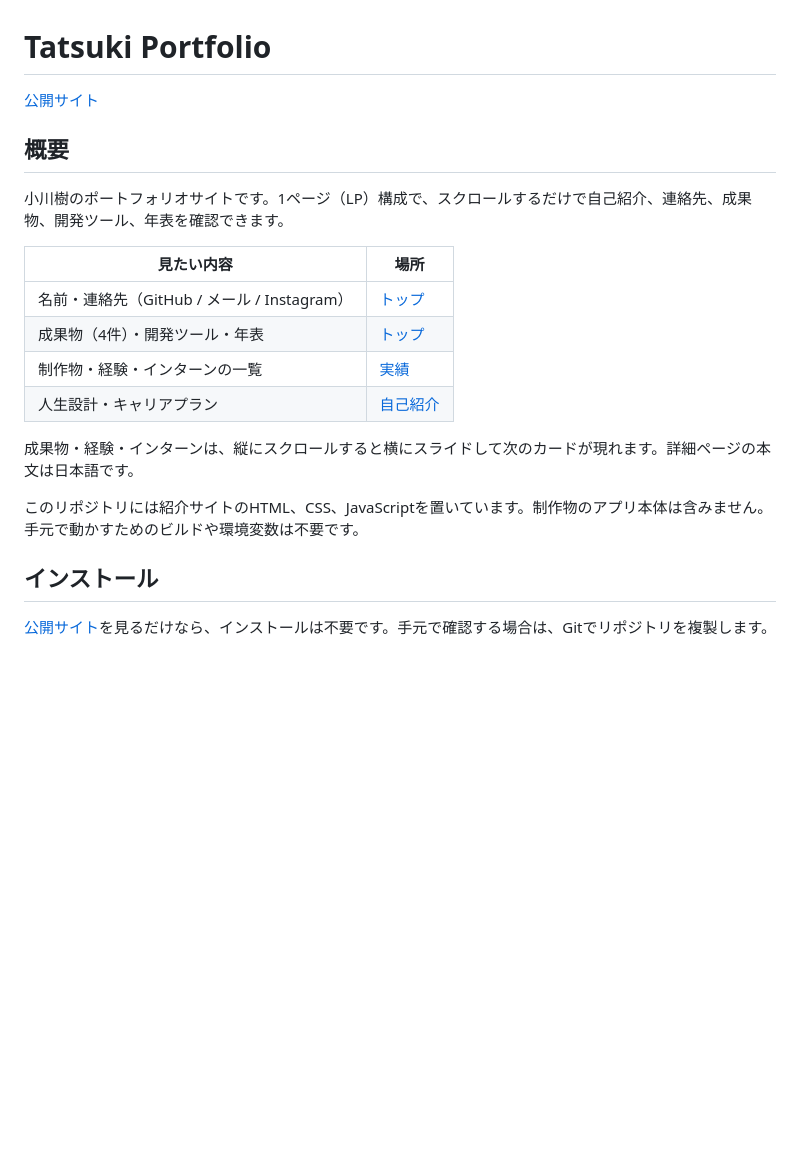
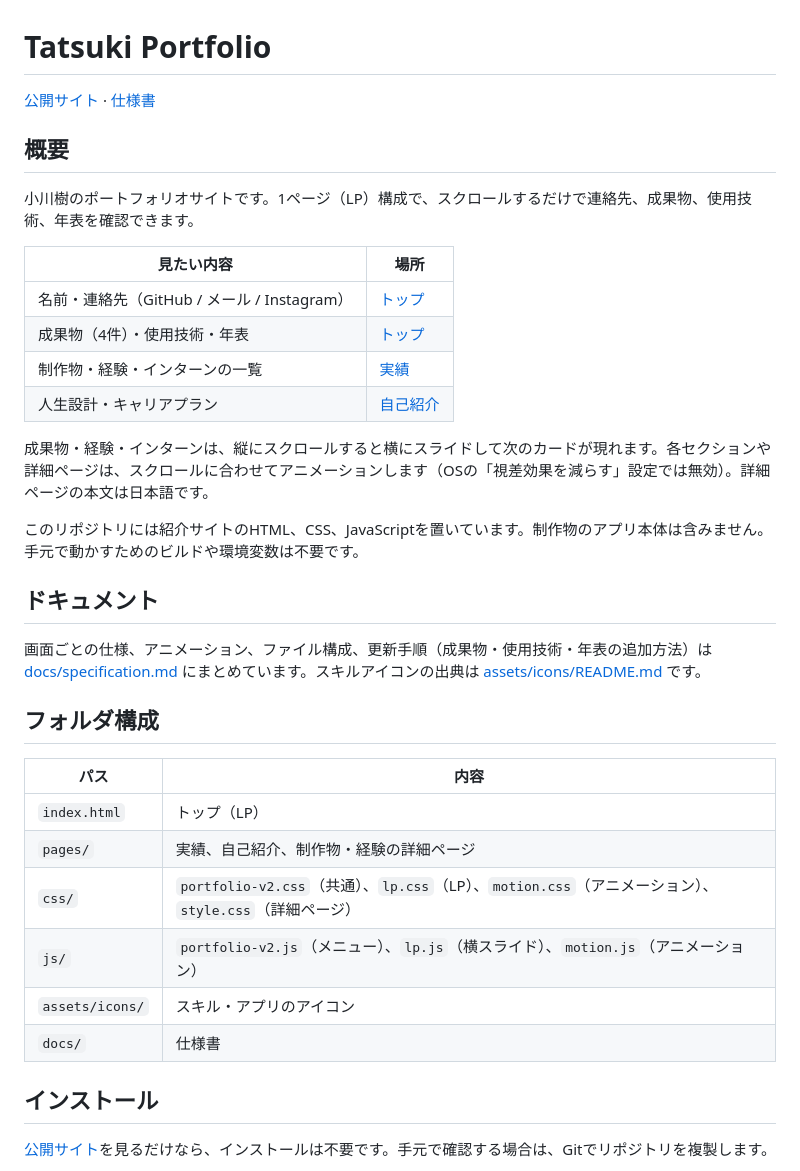
Before and after one commit to OgawaTatsukicreator/tatsuki.github.io, a Markdown page: README.md, the part around one of its changes. Rendered like a GitHub page; blank space fills up the shorter version.

Commit message:
Update README with docs, folder layout and motion notes
Links the specification, adds a folder table, and drops the stale language-switch check.

Co-Authored-By: Claude Sonnet 5.5 <noreply@anthropic.com>

```diff
--- a/README.md
+++ b/README.md
@@ -1,21 +1,36 @@
 # Tatsuki Portfolio
 
-[公開サイト](https://tatsuki821.me/)
+[公開サイト](https://tatsuki821.me/) · [仕様書](docs/specification.md)
 
 ## 概要
 
-小川樹のポートフォリオサイトです。1ページ（LP）構成で、スクロールするだけで自己紹介、連絡先、成果物、開発ツール、年表を確認できます。
+小川樹のポートフォリオサイトです。1ページ（LP）構成で、スクロールするだけで連絡先、成果物、使用技術、年表を確認できます。
 
 | 見たい内容 | 場所 |
 | --- | --- |
 | 名前・連絡先（GitHub / メール / Instagram） | [トップ](index.html) |
-| 成果物（4件）・開発ツール・年表 | [トップ](index.html) |
+| 成果物（4件）・使用技術・年表 | [トップ](index.html) |
 | 制作物・経験・インターンの一覧 | [実績](pages/achievements.html) |
 | 人生設計・キャリアプラン | [自己紹介](pages/about.html) |
 
-成果物・経験・インターンは、縦にスクロールすると横にスライドして次のカードが現れます。詳細ページの本文は日本語です。
+成果物・経験・インターンは、縦にスクロールすると横にスライドして次のカードが現れます。各セクションや詳細ページは、スクロールに合わせてアニメーションします（OSの「視差効果を減らす」設定では無効）。詳細ページの本文は日本語です。
 
 このリポジトリには紹介サイトのHTML、CSS、JavaScriptを置いています。制作物のアプリ本体は含みません。手元で動かすためのビルドや環境変数は不要です。
+
+## ドキュメント
+
+画面ごとの仕様、アニメーション、ファイル構成、更新手順（成果物・使用技術・年表の追加方法）は [docs/specification.md](docs/specification.md) にまとめています。スキルアイコンの出典は [assets/icons/README.md](assets/icons/README.md) です。
+
+## フォルダ構成
+
+| パス | 内容 |
+| --- | --- |
+| `index.html` | トップ（LP） |
+| `pages/` | 実績、自己紹介、制作物・経験の詳細ページ |
+| `css/` | `portfolio-v2.css`（共通）、`lp.css`（LP）、`motion.css`（アニメーション）、`style.css`（詳細ページ） |
+| `js/` | `portfolio-v2.js`（メニュー）、`lp.js`（横スライド）、`motion.js`（アニメーション） |
+| `assets/icons/` | スキル・アプリのアイコン |
+| `docs/` | 仕様書 |
 
 ## インストール
 
```
Also changed, not shown: other parts of README.md (+4 -2 lines).
